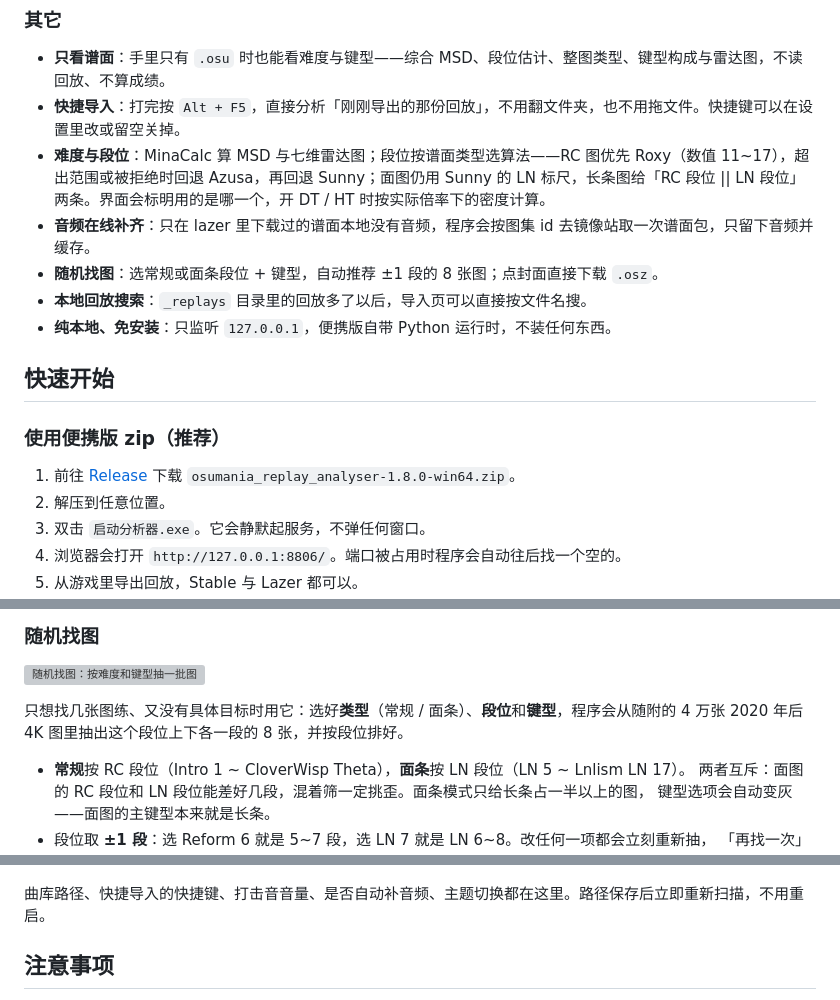
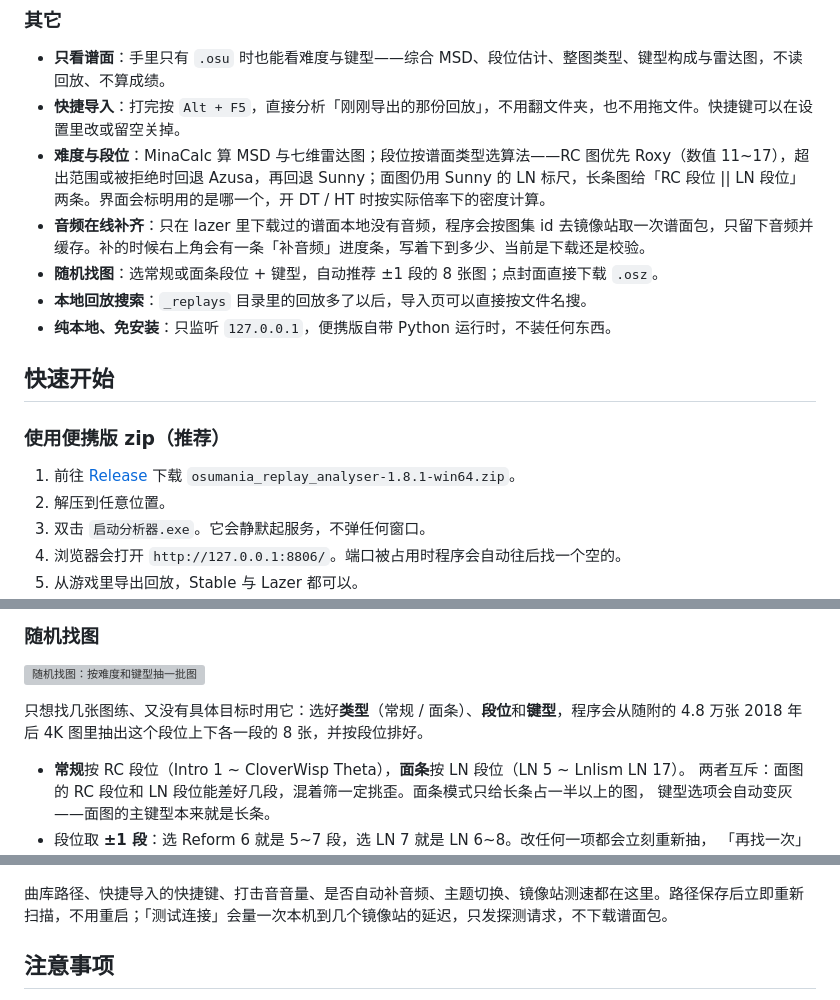
Before and after one commit to SWt0619/osumania4k_replay_analyser, a Markdown page: README.md, 3 parts joined by grey strips. Rendered like a GitHub page; grey boxes are pictures that could not be loaded.

Commit message:
1.8.1 安装包名同步到 1.7.2，补帧率上限说明
本次：1.8.1 扫描曲库按谱面计数、难度名改成小标签、设置里可测镜像站延迟

涉及 1 个文件：
  README.md

```diff
--- a/README.md
+++ b/README.md
@@ -36,7 +36,7 @@
 - **只看谱面**：手里只有 `.osu` 时也能看难度与键型——综合 MSD、段位估计、整图类型、键型构成与雷达图，不读回放、不算成绩。
 - **快捷导入**：打完按 `Alt + F5`，直接分析「刚刚导出的那份回放」，不用翻文件夹，也不用拖文件。快捷键可以在设置里改或留空关掉。
 - **难度与段位**：MinaCalc 算 MSD 与七维雷达图；段位按谱面类型选算法——RC 图优先 Roxy（数值 11~17），超出范围或被拒绝时回退 Azusa，再回退 Sunny；面图仍用 Sunny 的 LN 标尺，长条图给「RC 段位 || LN 段位」两条。界面会标明用的是哪一个，开 DT / HT 时按实际倍率下的密度计算。
-- **音频在线补齐**：只在 lazer 里下载过的谱面本地没有音频，程序会按图集 id 去镜像站取一次谱面包，只留下音频并缓存。
+- **音频在线补齐**：只在 lazer 里下载过的谱面本地没有音频，程序会按图集 id 去镜像站取一次谱面包，只留下音频并缓存。补的时候右上角会有一条「补音频」进度条，写着下到多少、当前是下载还是校验。
 - **随机找图**：选常规或面条段位 + 键型，自动推荐 ±1 段的 8 张图；点封面直接下载 `.osz`。
 - **本地回放搜索**：`_replays` 目录里的回放多了以后，导入页可以直接按文件名搜。
 - **纯本地、免安装**：只监听 `127.0.0.1`，便携版自带 Python 运行时，不装任何东西。
@@ -46,7 +46,7 @@
 
 ### 使用便携版 zip（推荐）
 
-1. 前往 [Release](https://github.com/SWt0619/osumania4k_replay_analyser/releases/latest) 下载 `osumania_replay_analyser-1.8.0-win64.zip`。
+1. 前往 [Release](https://github.com/SWt0619/osumania4k_replay_analyser/releases/latest) 下载 `osumania_replay_analyser-1.8.1-win64.zip`。
 2. 解压到任意位置。
 3. 双击 `启动分析器.exe`。它会静默起服务，不弹任何窗口。
 4. 浏览器会打开 `http://127.0.0.1:8806/`。端口被占用时程序会自动往后找一个空的。
@@ -136,7 +136,7 @@
 ![随机找图：按难度和键型抽一批图](img/12.png)
 
 只想找几张图练、又没有具体目标时用它：选好**类型**（常规 / 面条）、**段位**和**键型**，程序会从随附的
-4 万张 2020 年后 4K 图里抽出这个段位上下各一段的 8 张，并按段位排好。
+4.8 万张 2018 年后 4K 图里抽出这个段位上下各一段的 8 张，并按段位排好。
 
 - **常规**按 RC 段位（Intro 1 ~ CloverWisp Theta），**面条**按 LN 段位（LN 5 ~ Lnlism LN 17）。
   两者互斥：面图的 RC 段位和 LN 段位能差好几段，混着筛一定挑歪。面条模式只给长条占一半以上的图，
@@ -162,7 +162,7 @@
 
 ![设置：曲库路径与快捷导入](img/11.png)
 
-曲库路径、快捷导入的快捷键、打击音音量、是否自动补音频、主题切换都在这里。路径保存后立即重新扫描，不用重启。
+曲库路径、快捷导入的快捷键、打击音音量、是否自动补音频、主题切换、镜像站测速都在这里。路径保存后立即重新扫描，不用重启；「测试连接」会量一次本机到几个镜像站的延迟，只发探测请求，不下载谱面包。
 
 ## 注意事项
 
```
